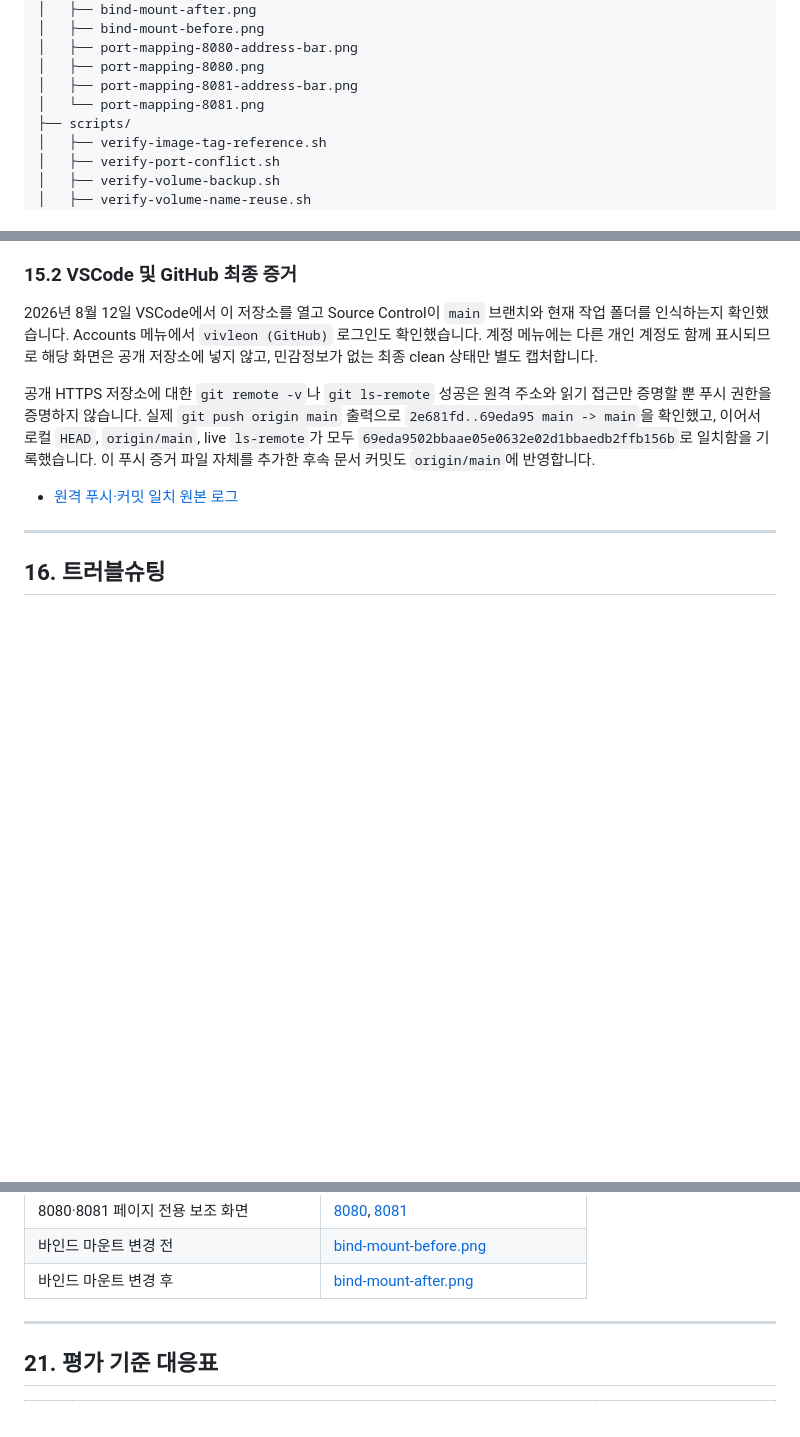
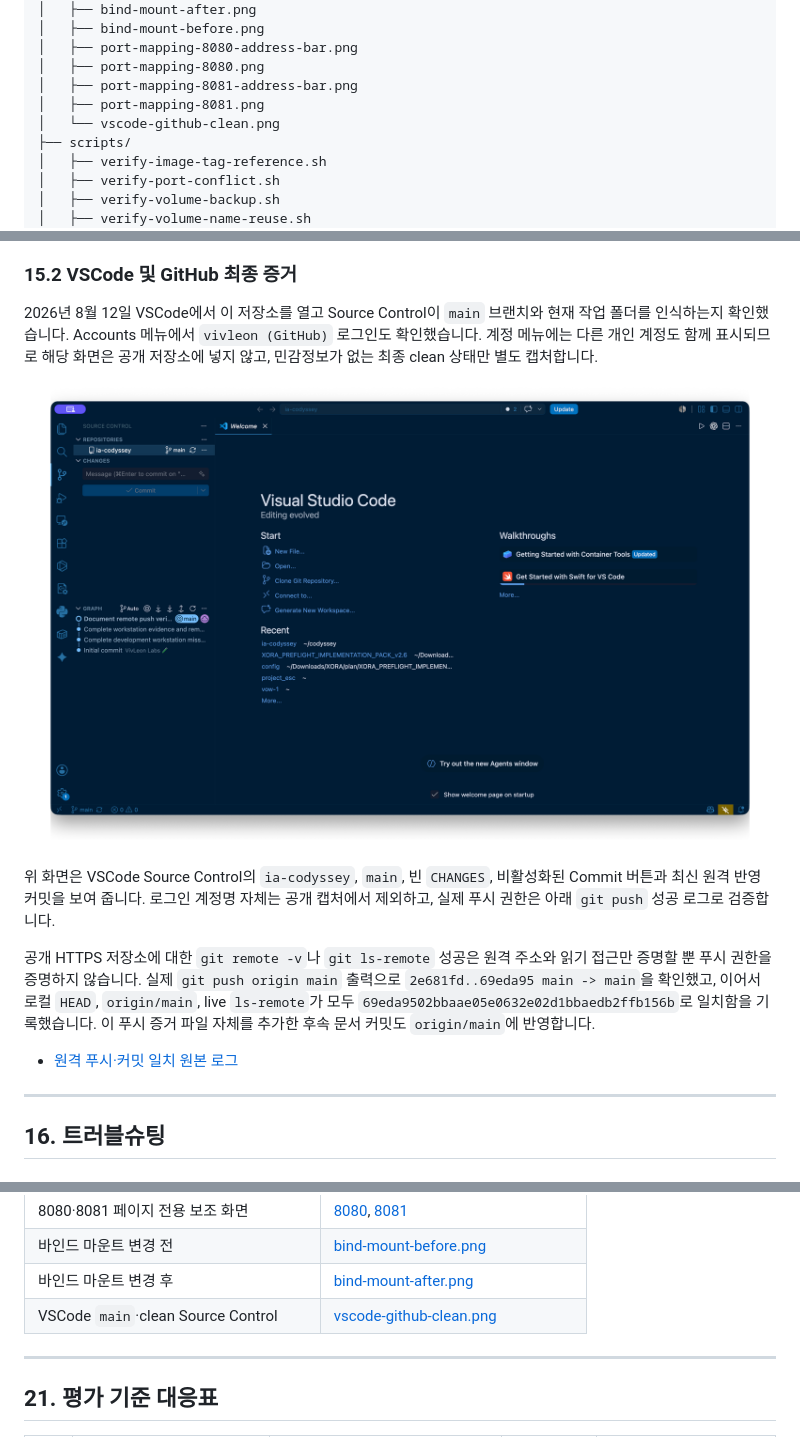
Before and after one commit to vivleon/ia-codyssey, a Markdown page: README.md, 3 parts joined by grey strips. Rendered like a GitHub page; pictures changed too: screenshots/vscode-github-clean.png (added); blank space fills up the shorter version.

Commit message:
Add VSCode clean state evidence

```diff
--- a/README.md
+++ b/README.md
@@ -146,7 +146,8 @@ ia-codyssey/
 │   ├── port-mapping-8080-address-bar.png
 │   ├── port-mapping-8080.png
 │   ├── port-mapping-8081-address-bar.png
-│   └── port-mapping-8081.png
+│   ├── port-mapping-8081.png
+│   └── vscode-github-clean.png
 ├── scripts/
 │   ├── verify-image-tag-reference.sh
 │   ├── verify-port-conflict.sh
@@ -868,6 +869,10 @@ GitHub는 Git 저장소를 원격으로 보관하고 협업, 코드 리뷰, 이
 
 2026년 8월 12일 VSCode에서 이 저장소를 열고 Source Control이 `main` 브랜치와 현재 작업 폴더를 인식하는지 확인했습니다. Accounts 메뉴에서 `vivleon (GitHub)` 로그인도 확인했습니다. 계정 메뉴에는 다른 개인 계정도 함께 표시되므로 해당 화면은 공개 저장소에 넣지 않고, 민감정보가 없는 최종 clean 상태만 별도 캡처합니다.
 
+![VSCode main branch and clean Source Control](screenshots/vscode-github-clean.png)
+
+위 화면은 VSCode Source Control의 `ia-codyssey`, `main`, 빈 `CHANGES`, 비활성화된 Commit 버튼과 최신 원격 반영 커밋을 보여 줍니다. 로그인 계정명 자체는 공개 캡처에서 제외하고, 실제 푸시 권한은 아래 `git push` 성공 로그로 검증합니다.
+
 공개 HTTPS 저장소에 대한 `git remote -v`나 `git ls-remote` 성공은 원격 주소와 읽기 접근만 증명할 뿐 푸시 권한을 증명하지 않습니다. 실제 `git push origin main` 출력으로 `2e681fd..69eda95 main -> main`을 확인했고, 이어서 로컬 `HEAD`, `origin/main`, live `ls-remote`가 모두 `69eda9502bbaae05e0632e02d1bbaedb2ffb156b`로 일치함을 기록했습니다. 이 푸시 증거 파일 자체를 추가한 후속 문서 커밋도 `origin/main`에 반영합니다.
 
 - [원격 푸시·커밋 일치 원본 로그](logs/git-push.txt)
@@ -1206,6 +1211,7 @@ Git은 로컬 버전 관리 도구이며, GitHub는 Git 저장소의 원격 보
 | 8080·8081 페이지 전용 보조 화면 | [8080](screenshots/port-mapping-8080.png), [8081](screenshots/port-mapping-8081.png) |
 | 바인드 마운트 변경 전 | [bind-mount-before.png](screenshots/bind-mount-before.png) |
 | 바인드 마운트 변경 후 | [bind-mount-after.png](screenshots/bind-mount-after.png) |
+| VSCode `main`·clean Source Control | [vscode-github-clean.png](screenshots/vscode-github-clean.png) |
 
 ---
 
```
